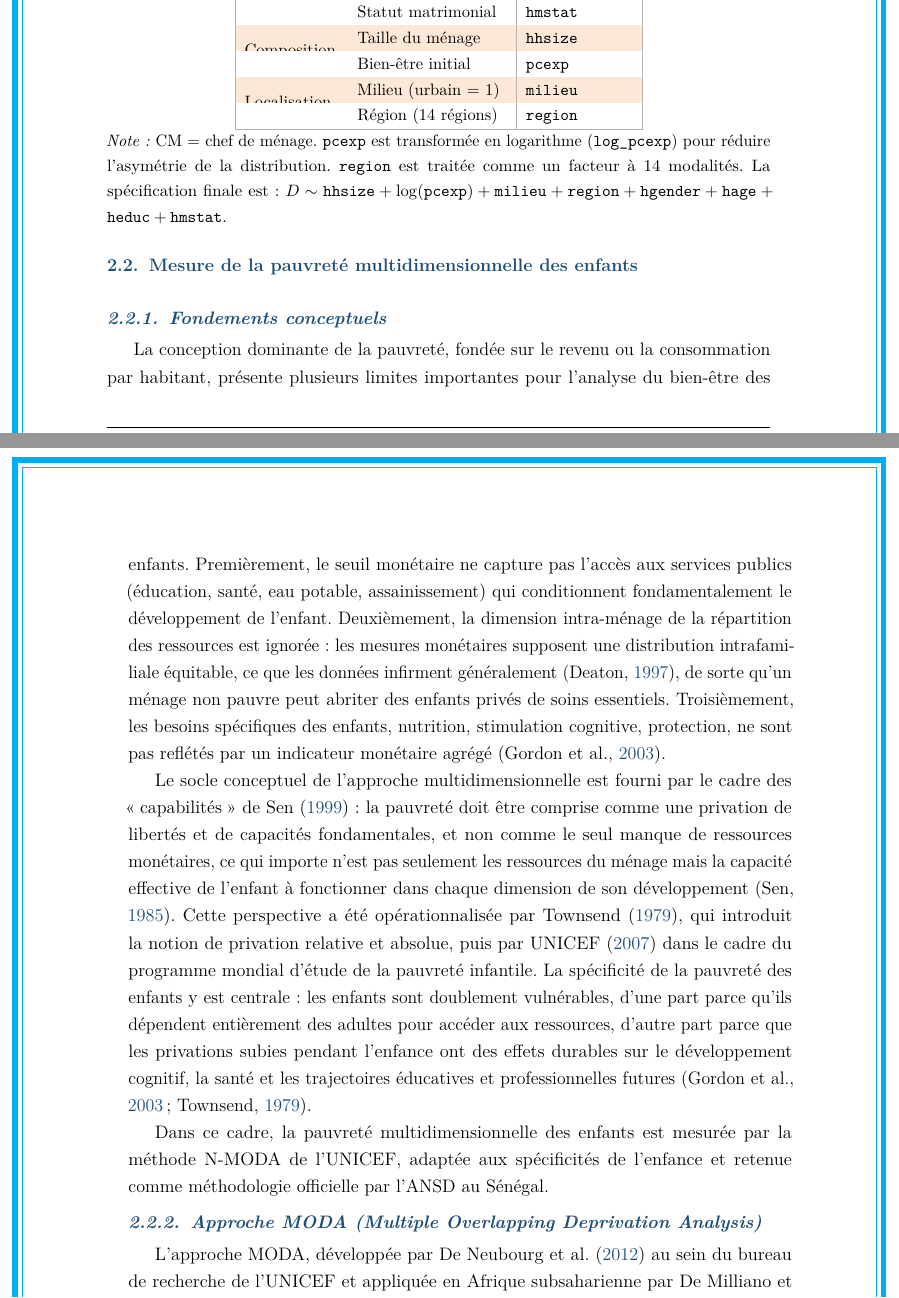
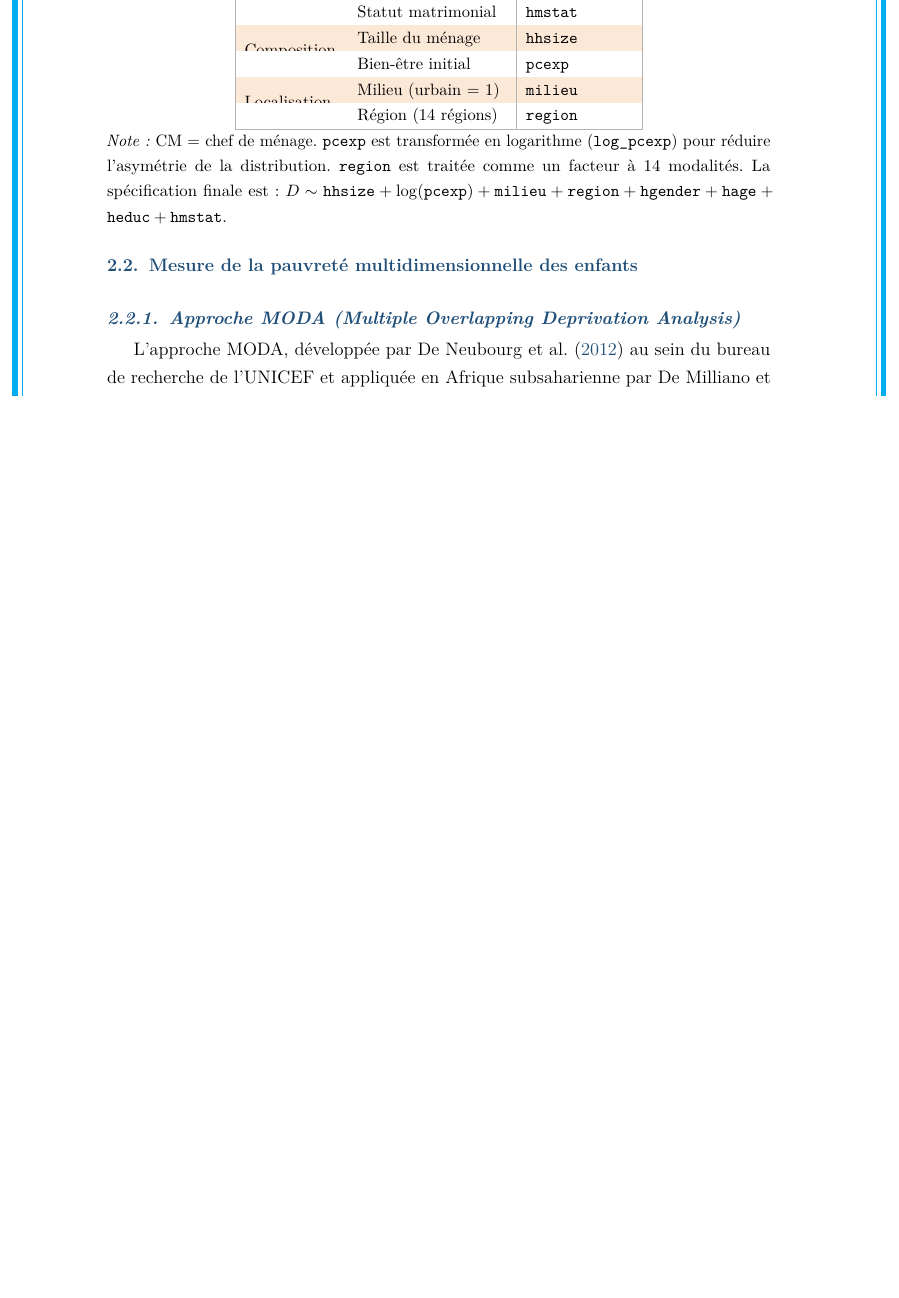
Before and after one commit to JODRAFF9/MEMOIRE, a LaTeX document (latex/main.tex, which reads latex/chapitres/chapitre2.tex): two parts of pages 23 and 24 of 69 before the commit and part of page 23 of 68 after it, the two joined at a grey line, cut so that both start at the same text, the shorter picture padded with empty space. Compiled offline with pdfLaTeX.

Commit message:
Retirer la sous-section « Fondements conceptuels » du chapitre méthodologique
La sous-section méthodologique passe directement à l'approche MODA ; le
cadre conceptuel (capabilités, limites de la mesure monétaire) reste couvert
par la revue de littérature.

Co-Authored-By: Claude Fable 5 <noreply@anthropic.com>
Claude-Session: https://claude.ai/code/session_01837AJxDdpW6rUH9DV9QD1H

```diff
--- a/latex/chapitres/chapitre2.tex
+++ b/latex/chapitres/chapitre2.tex
@@ -176,41 +176,6 @@ tout en évitant d'inclure des variables potentiellement affectées par le trait
 % ─────────────────────────────────────────────────────────────────────────────
 \subsection{Mesure de la pauvreté multidimensionnelle des enfants}
 % ─────────────────────────────────────────────────────────────────────────────
-
-\subsubsection{Fondements conceptuels}
-
-La conception dominante de la pauvreté, fondée sur le revenu ou la
-consommation par habitant, présente plusieurs limites importantes pour
-l'analyse du bien-être des enfants. Premièrement, le seuil monétaire ne
-capture pas l'accès aux services publics (éducation, santé, eau potable,
-assainissement) qui conditionnent fondamentalement le développement de
-l'enfant. Deuxièmement, la dimension intra-ménage de la répartition des
-ressources est ignorée~: les mesures monétaires supposent une distribution
-intrafamiliale équitable, ce que les données infirment généralement
-\parencite{deaton1997}, de sorte qu'un ménage non pauvre peut abriter des
-enfants privés de soins essentiels. Troisièmement, les besoins spécifiques
-des enfants, nutrition, stimulation cognitive, protection, ne sont pas
-reflétés par un indicateur monétaire agrégé \parencite{gordon2003}.
-
-Le socle conceptuel de l'approche multidimensionnelle est fourni par le cadre
-des \og capabilités \fg{} de \textcite{sen1999}~: la pauvreté doit être comprise
-comme une privation de libertés et de capacités fondamentales, et non comme
-le seul manque de ressources monétaires, ce qui importe n'est pas seulement
-les ressources du ménage mais la capacité effective de l'enfant à fonctionner
-dans chaque dimension de son développement \parencite{sen1985}. Cette
-perspective a été opérationnalisée par \textcite{townsend1979}, qui introduit la
-notion de privation relative et absolue, puis par \textcite{unicef2007} dans le
-cadre du programme mondial d'étude de la pauvreté infantile. La spécificité
-de la pauvreté des enfants y est centrale~: les enfants sont doublement
-vulnérables, d'une part parce qu'ils dépendent entièrement des adultes pour
-accéder aux ressources, d'autre part parce que les privations subies pendant
-l'enfance ont des effets durables sur le développement cognitif, la santé et
-les trajectoires éducatives et professionnelles futures
-\parencite{townsend1979, gordon2003}.
-
-Dans ce cadre, la pauvreté multidimensionnelle des enfants est mesurée par la
-méthode N-MODA de l'UNICEF, adaptée aux spécificités de l'enfance et retenue
-comme méthodologie officielle par l'ANSD au Sénégal.
 
 \subsubsection{Approche MODA (Multiple Overlapping Deprivation Analysis)}
 
```
Also changed, not shown: latex/main.pdf, 8 other files.
